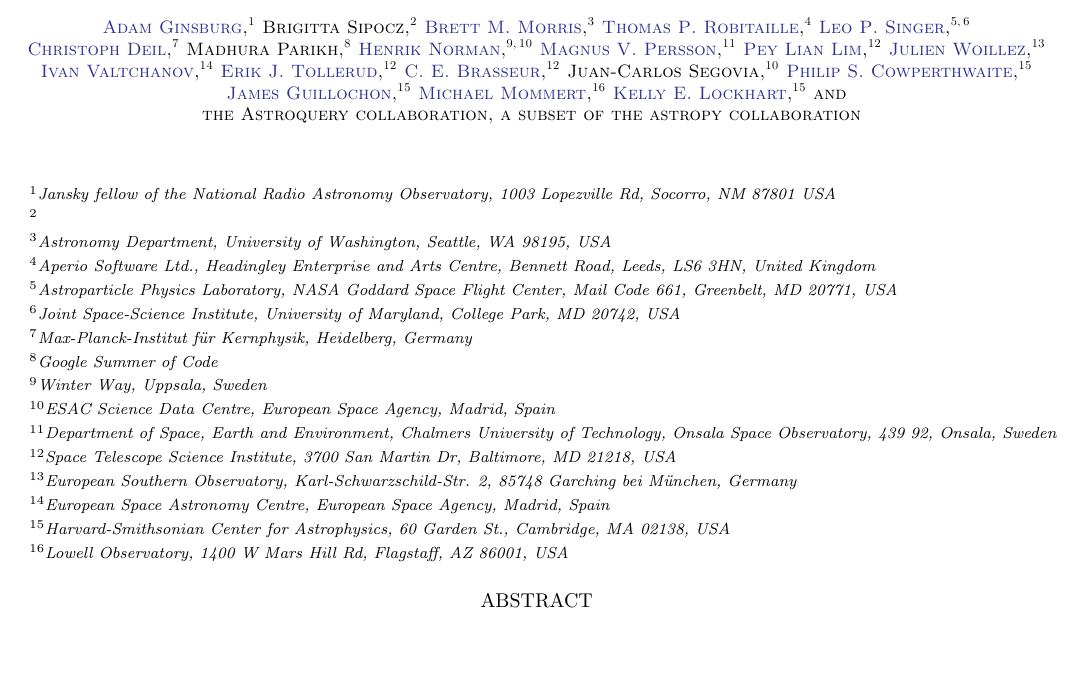
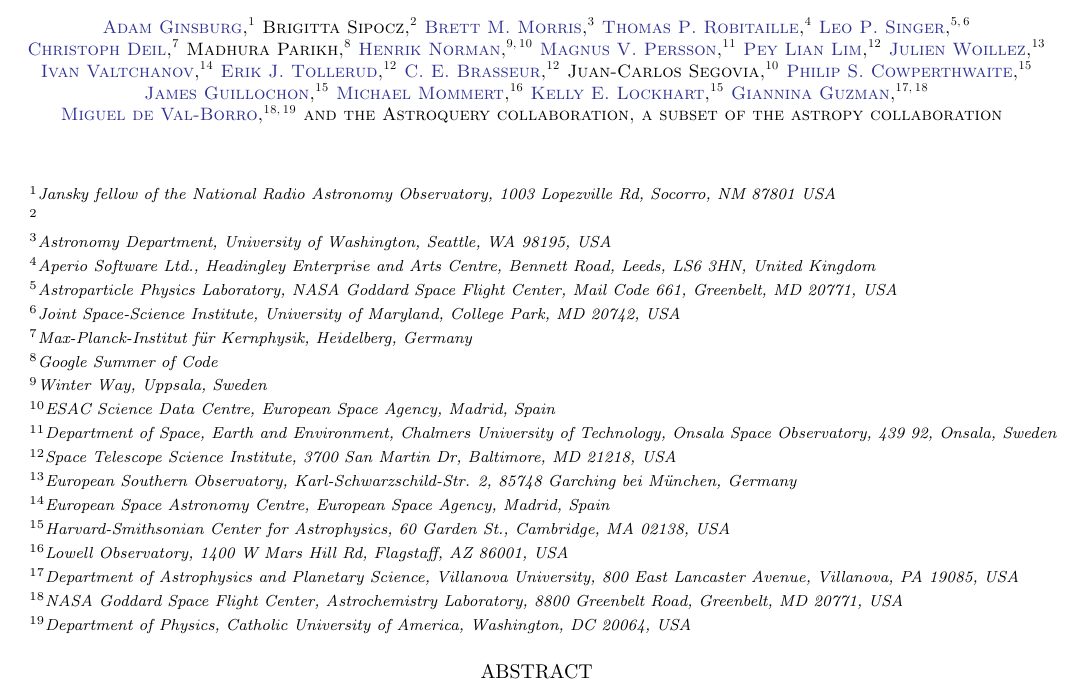
Before and after one commit to adamginsburg/astroquery-paper, a LaTeX paper (main.tex, which reads authors.tex): part of page 1 of 7, cut so that both start at the same text, the shorter picture padded with empty space. Compiled offline with pdfLaTeX.

Commit message:
Adding co-authors

```diff
--- a/authors.tex
+++ b/authors.tex
@@ -1,5 +1,6 @@
 \newcommand{\nraojansky}{\affiliation{\it{Jansky fellow of the National Radio Astronomy Observatory, 1003 Lopezville Rd, Socorro, NM 87801 USA }}}
 \newcommand{\stsci}{\affiliation{Space Telescope Science Institute, 3700 San Martin Dr, Baltimore, MD 21218, USA}}
+\newcommand{\gsfc}{\affiliation{NASA Goddard Space Flight Center, Astrochemistry Laboratory, 8800 Greenbelt Road, Greenbelt, MD 20771, USA}}
 
 \author[0000-0001-6431-9633]{Adam Ginsburg}
 \nraojansky
@@ -65,4 +66,12 @@
 \author[0000-0002-8130-1440]{Kelly E. Lockhart}
 \affiliation{Harvard-Smithsonian Center for Astrophysics, 60 Garden St., Cambridge, MA 02138, USA}
 
+\author[0000-0001-6340-8220]{Giannina Guzman}
+\affiliation{Department of Astrophysics and Planetary Science, Villanova University, 800 East Lancaster Avenue, Villanova, PA 19085, USA}
+\gsfc
+
+\author[0000-0002-0455-9384]{Miguel de Val-Borro}
+\gsfc
+\affiliation{Department of Physics, Catholic University of America, Washington, DC 20064, USA}
+
 \author{the Astroquery collaboration, a subset of the astropy collaboration}
```
